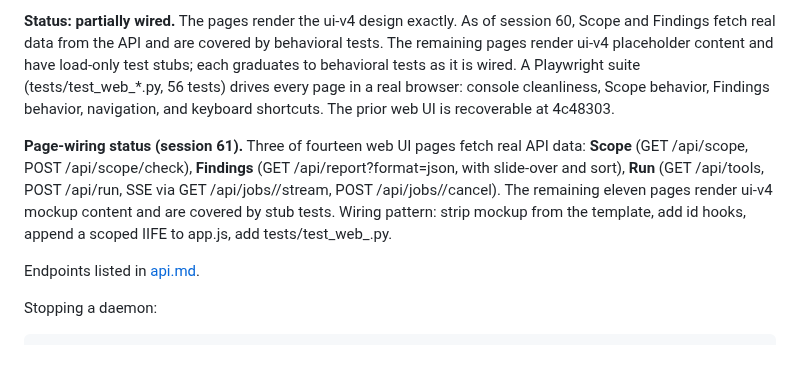
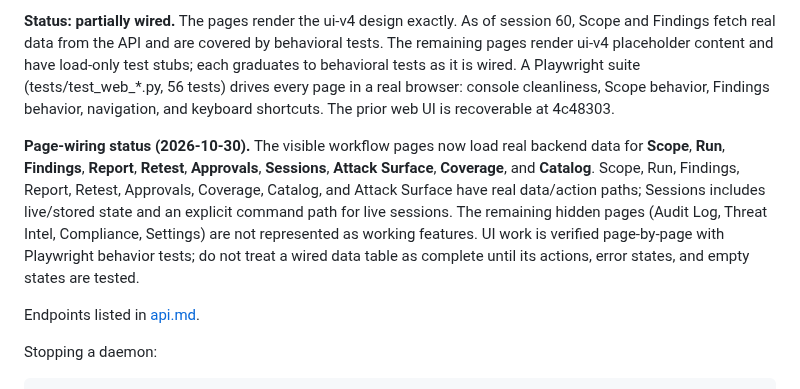
Before and after one commit to andreipath26/WHAXON, a Markdown page: docs/interfaces.md, the part around the change. GitHub-like rendering; blank space fills up the shorter version.

Commit message:
docs(ui): refresh web interface wiring status

```diff
--- a/docs/interfaces.md
+++ b/docs/interfaces.md
@@ -69,7 +69,7 @@ Auth: HTTP Basic with `WHAXON_AUTH_USER` / `WHAXON_AUTH_PASS` (or `WHAXON_AUTH_P
 
 **Status: partially wired.** The pages render the ui-v4 design exactly. As of session 60, Scope and Findings fetch real data from the API and are covered by behavioral tests. The remaining pages render ui-v4 placeholder content and have load-only test stubs; each graduates to behavioral tests as it is wired. A Playwright suite (tests/test_web_*.py, 56 tests) drives every page in a real browser: console cleanliness, Scope behavior, Findings behavior, navigation, and keyboard shortcuts. The prior web UI is recoverable at 4c48303.
 
-**Page-wiring status (session 61).** Three of fourteen web UI pages fetch real API data: **Scope** (GET /api/scope, POST /api/scope/check), **Findings** (GET /api/report?format=json, with slide-over and sort), **Run** (GET /api/tools, POST /api/run, SSE via GET /api/jobs/<id>/stream, POST /api/jobs/<id>/cancel). The remaining eleven pages render ui-v4 mockup content and are covered by stub tests. Wiring pattern: strip mockup from the template, add id hooks, append a scoped IIFE to app.js, add tests/test_web_<page>.py.
+**Page-wiring status (2026-10-30).** The visible workflow pages now load real backend data for **Scope**, **Run**, **Findings**, **Report**, **Retest**, **Approvals**, **Sessions**, **Attack Surface**, **Coverage**, and **Catalog**. Scope, Run, Findings, Report, Retest, Approvals, Coverage, Catalog, and Attack Surface have real data/action paths; Sessions includes live/stored state and an explicit command path for live sessions. The remaining hidden pages (Audit Log, Threat Intel, Compliance, Settings) are not represented as working features. UI work is verified page-by-page with Playwright behavior tests; do not treat a wired data table as complete until its actions, error states, and empty states are tested.
 
 Endpoints listed in [api.md](api.md).
 
```
